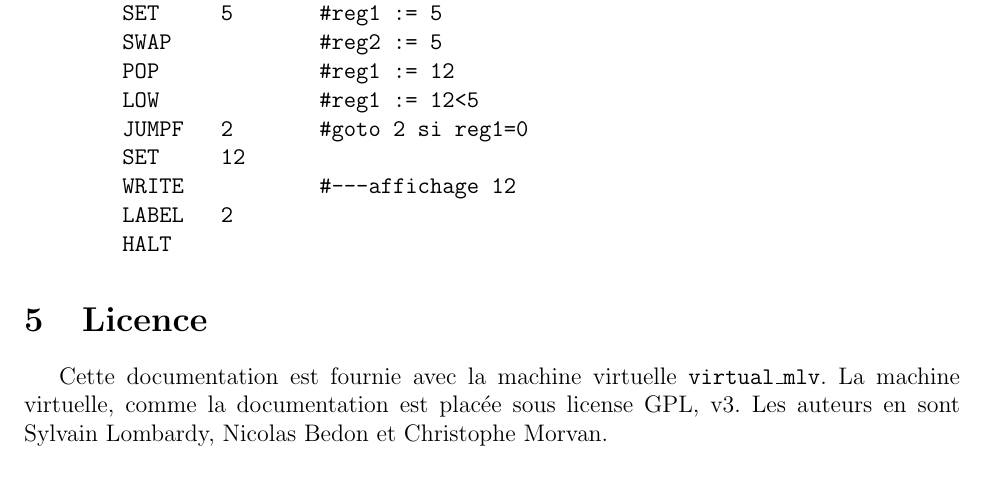
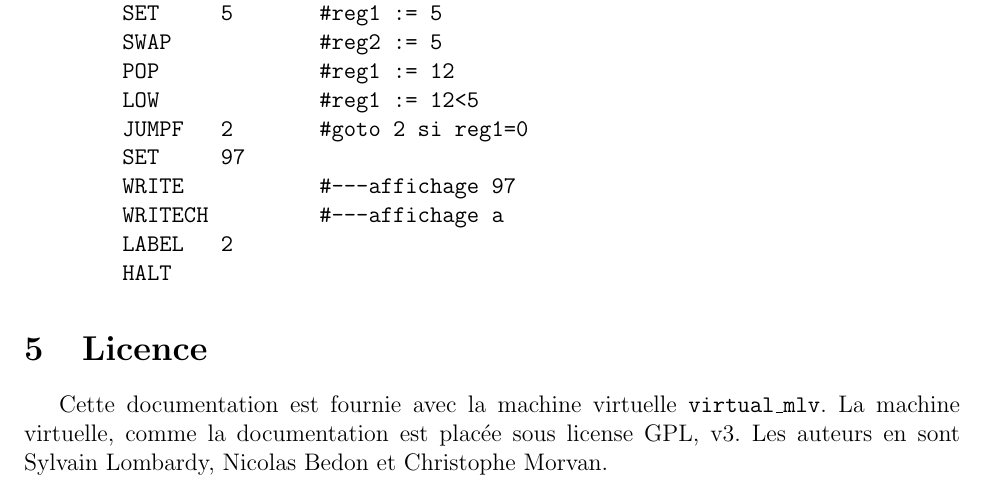
Before and after one commit to cmorvan/virtual_mlv, a LaTeX document (documentation/manuel.tex): part of page 4 of 4, cut so that both start at the same text. Compiled offline with pdfLaTeX.

Commit message:
Ajout de WRITECH dans l'exemple.

```diff
--- a/documentation/manuel.tex
+++ b/documentation/manuel.tex
@@ -207,8 +207,9 @@ Exemple de code accepté par la machine virtuelle:
         POP             #reg1 := 12
         LOW             #reg1 := 12<5
         JUMPF   2       #goto 2 si reg1=0
-        SET     12
-        WRITE           #---affichage 12
+        SET     97
+        WRITE           #---affichage 97
+        WRITECH         #---affichage a
         LABEL   2
         HALT
 \end{verbatim}
```
